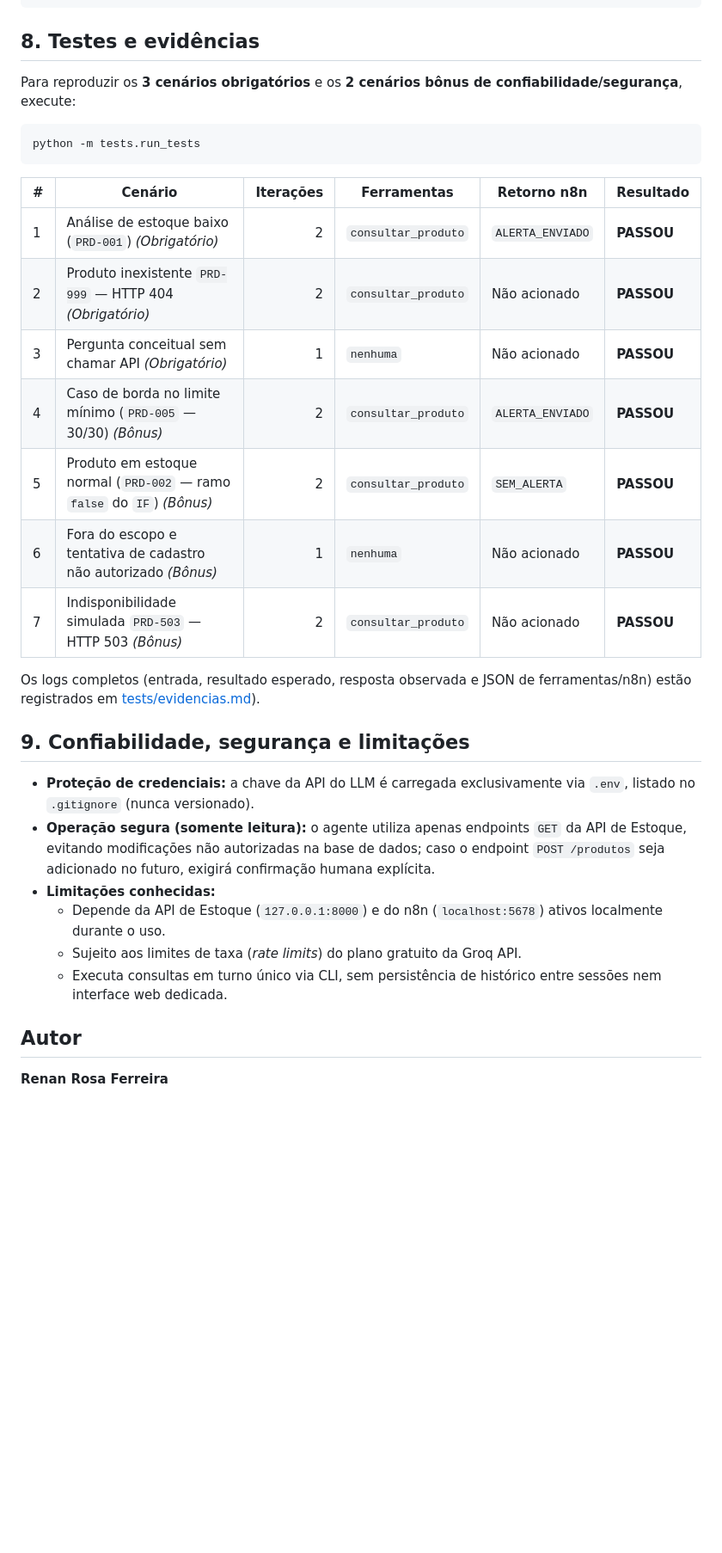
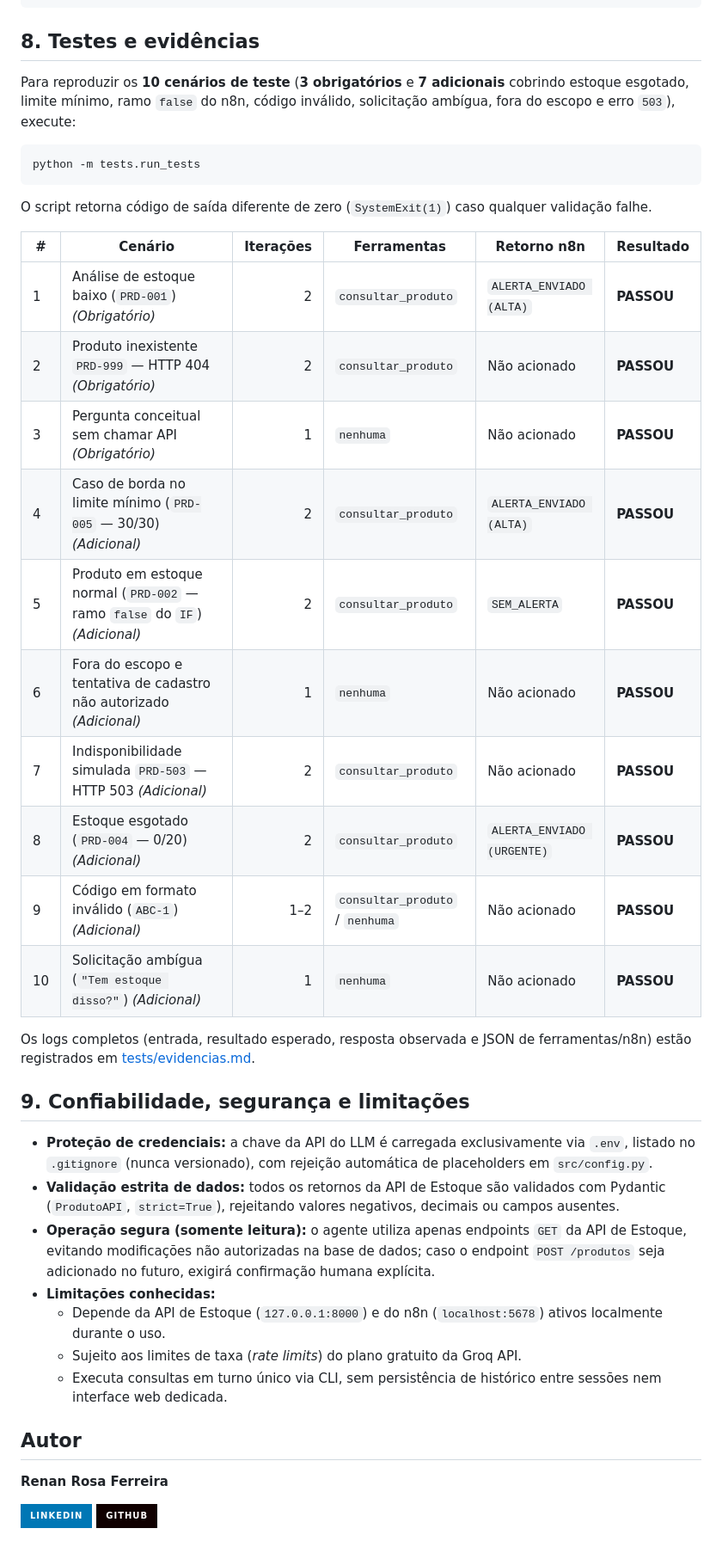
Before and after one commit to renanrosaf/agente-analise-estoque, a Markdown page: README.md, the part around one of its changes. Shown at 86% size. Rendered like a GitHub page; badges without logos; blank space fills up the shorter version.

````diff
--- a/README.md
+++ b/README.md
@@ -156,27 +157,33 @@ python -m src.main
 
 ## 8. Testes e evidências
 
-Para reproduzir os **3 cenários obrigatórios** e os **2 cenários bônus de confiabilidade/segurança**, execute:
+Para reproduzir os **10 cenários de teste** (**3 obrigatórios** e **7 adicionais** cobrindo estoque esgotado, limite mínimo, ramo `false` do n8n, código inválido, solicitação ambígua, fora do escopo e erro `503`), execute:
 
 ```powershell
 python -m tests.run_tests
 ```
 
+O script retorna código de saída diferente de zero (`SystemExit(1)`) caso qualquer validação falhe.
+
 | # | Cenário | Iterações | Ferramentas | Retorno n8n | Resultado |
 |---|---|---:|---|---|---|
-| 1 | Análise de estoque baixo (`PRD-001`) *(Obrigatório)* | 2 | `consultar_produto` | `ALERTA_ENVIADO` | **PASSOU** |
+| 1 | Análise de estoque baixo (`PRD-001`) *(Obrigatório)* | 2 | `consultar_produto` | `ALERTA_ENVIADO (ALTA)` | **PASSOU** |
 | 2 | Produto inexistente `PRD-999` — HTTP 404 *(Obrigatório)* | 2 | `consultar_produto` | Não acionado | **PASSOU** |
 | 3 | Pergunta conceitual sem chamar API *(Obrigatório)* | 1 | `nenhuma` | Não acionado | **PASSOU** |
-| 4 | Caso de borda no limite mínimo (`PRD-005` — 30/30) *(Bônus)* | 2 | `consultar_produto` | `ALERTA_ENVIADO` | **PASSOU** |
-| 5 | Produto em estoque normal (`PRD-002` — ramo `false` do `IF`) *(Bônus)* | 2 | `consultar_produto` | `SEM_ALERTA` | **PASSOU** |
-| 6 | Fora do escopo e tentativa de cadastro não autorizado *(Bônus)* | 1 | `nenhuma` | Não acionado | **PASSOU** |
-| 7 | Indisponibilidade simulada `PRD-503` — HTTP 503 *(Bônus)* | 2 | `consultar_produto` | Não acionado | **PASSOU** |
+| 4 | Caso de borda no limite mínimo (`PRD-005` — 30/30) *(Adicional)* | 2 | `consultar_produto` | `ALERTA_ENVIADO (ALTA)` | **PASSOU** |
+| 5 | Produto em estoque normal (`PRD-002` — ramo `false` do `IF`) *(Adicional)* | 2 | `consultar_produto` | `SEM_ALERTA` | **PASSOU** |
+| 6 | Fora do escopo e tentativa de cadastro não autorizado *(Adicional)* | 1 | `nenhuma` | Não acionado | **PASSOU** |
+| 7 | Indisponibilidade simulada `PRD-503` — HTTP 503 *(Adicional)* | 2 | `consultar_produto` | Não acionado | **PASSOU** |
+| 8 | Estoque esgotado (`PRD-004` — 0/20) *(Adicional)* | 2 | `consultar_produto` | `ALERTA_ENVIADO (URGENTE)` | **PASSOU** |
+| 9 | Código em formato inválido (`ABC-1`) *(Adicional)* | 1–2 | `consultar_produto` / `nenhuma` | Não acionado | **PASSOU** |
+| 10 | Solicitação ambígua (`"Tem estoque disso?"`) *(Adicional)* | 1 | `nenhuma` | Não acionado | **PASSOU** |
 
-Os logs completos (entrada, resultado esperado, resposta observada e JSON de ferramentas/n8n) estão registrados em [tests/evidencias.md](tests/evidencias.md)).
+Os logs completos (entrada, resultado esperado, resposta observada e JSON de ferramentas/n8n) estão registrados em [tests/evidencias.md](tests/evidencias.md).
 
 ## 9. Confiabilidade, segurança e limitações
 
-- **Proteção de credenciais:** a chave da API do LLM é carregada exclusivamente via `.env`, listado no `.gitignore` (nunca versionado).
+- **Proteção de credenciais:** a chave da API do LLM é carregada exclusivamente via `.env`, listado no `.gitignore` (nunca versionado), com rejeição automática de placeholders em `src/config.py`.
+- **Validação estrita de dados:** todos os retornos da API de Estoque são validados com Pydantic (`ProdutoAPI`, `strict=True`), rejeitando valores negativos, decimais ou campos ausentes.
 - **Operação segura (somente leitura):** o agente utiliza apenas endpoints `GET` da API de Estoque, evitando modificações não autorizadas na base de dados; caso o endpoint `POST /produtos` seja adicionado no futuro, exigirá confirmação humana explícita.
 - **Limitações conhecidas:**
   - Depende da API de Estoque (`127.0.0.1:8000`) e do n8n (`localhost:5678`) ativos localmente durante o uso.
@@ -186,3 +193,6 @@ Os logs completos (entrada, resultado esperado, resposta observada e JSON de fer
 ## Autor
 
 **Renan Rosa Ferreira**
+
+[![LinkedIn](https://img.shields.io/badge/LinkedIn-0077B5?style=for-the-badge&logo=linkedin&logoColor=white)](https://www.linkedin.com/in/renanrosaferreira/)
+[![GitHub](https://img.shields.io/badge/GitHub-100000?style=for-the-badge&logo=github&logoColor=white)](https://github.com/renanrosaf)
````
Also changed, not shown: other parts of README.md (+27 -26 lines), n8n/evidencia_execucao_n8n.png, 5 other files.
